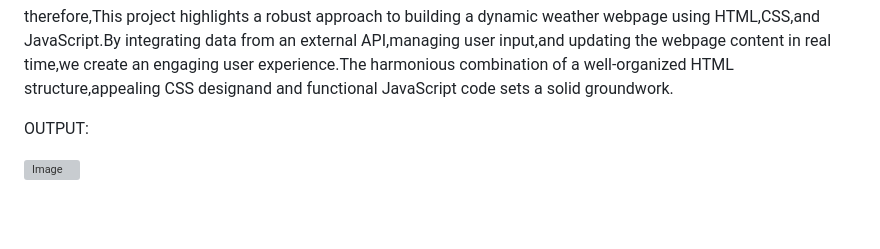
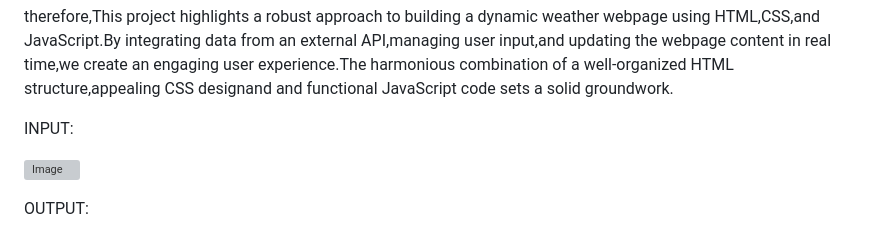
Before and after one commit to freakygirl1702/-API-INTEGRATION, a Markdown page: README.md, the part around the change. GitHub-like rendering; blank space fills up the shorter version; grey boxes are pictures that could not be loaded.

```diff
--- a/README.md
+++ b/README.md
@@ -21,6 +21,8 @@ JavaScript Functionality (script.js):The script.js file handles the core functio
 
 therefore,This project highlights a robust approach to building a dynamic weather webpage using HTML,CSS,and JavaScript.By integrating data from an external API,managing user input,and updating the webpage content in real time,we create an engaging user experience.The harmonious combination of a well-organized HTML structure,appealing CSS designand and functional JavaScript code sets a solid groundwork.
 
-OUTPUT:
+INPUT:
 
 ![Image](https://github.com/user-attachments/assets/cfacae4e-93cd-45b9-85d7-1b111b66aa74)
+
+OUTPUT:
```
